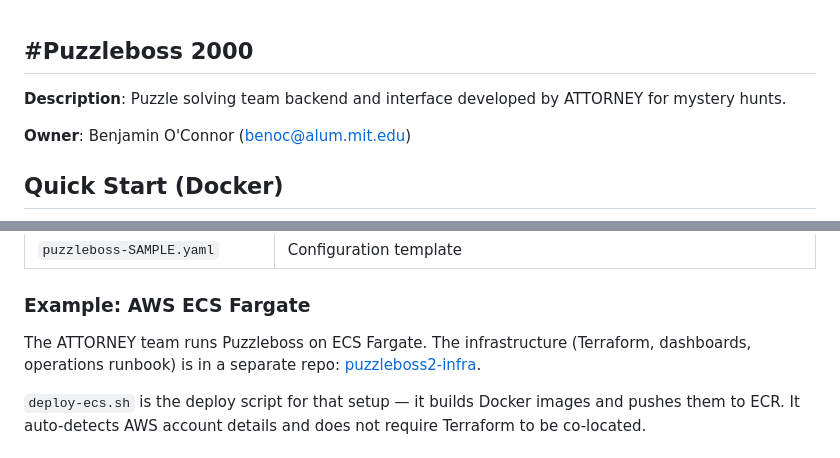
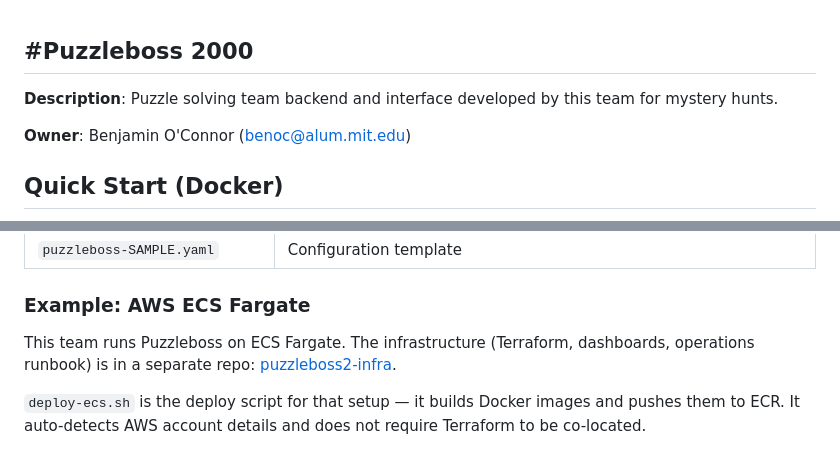
Before and after one commit to bigjimmy/puzzleboss2, a Markdown page: README.md, 2 parts joined by grey strips. Drawn GitHub-style.

Commit message:
Remove team name references from docs
Replace "ATTORNEY" with "this team" in README.md and CLAUDE.md to avoid
identifying the team in the public repo.

Co-Authored-By: Claude Sonnet 4.6 (1M context) <noreply@anthropic.com>

```diff
--- a/README.md
+++ b/README.md
@@ -1,7 +1,7 @@
 #Puzzleboss 2000
 ---
 
-**Description**: Puzzle solving team backend and interface developed by ATTORNEY for mystery hunts.
+**Description**: Puzzle solving team backend and interface developed by this team for mystery hunts.
 
 **Owner**: Benjamin O'Connor (benoc@alum.mit.edu)
 
@@ -42,7 +42,7 @@ This repo contains only application code. It is infrastructure-agnostic — you
 
 ### Example: AWS ECS Fargate
 
-The ATTORNEY team runs Puzzleboss on ECS Fargate. The infrastructure (Terraform, dashboards, operations runbook) is in a separate repo: [puzzleboss2-infra](https://github.com/bigjimmy/puzzleboss2-infra).
+This team runs Puzzleboss on ECS Fargate. The infrastructure (Terraform, dashboards, operations runbook) is in a separate repo: [puzzleboss2-infra](https://github.com/bigjimmy/puzzleboss2-infra).
 
 `deploy-ecs.sh` is the deploy script for that setup — it builds Docker images and pushes them to ECR. It auto-detects AWS account details and does not require Terraform to be co-located.
 
```
Also changed, not shown: CLAUDE.md (+1 -1 lines).
